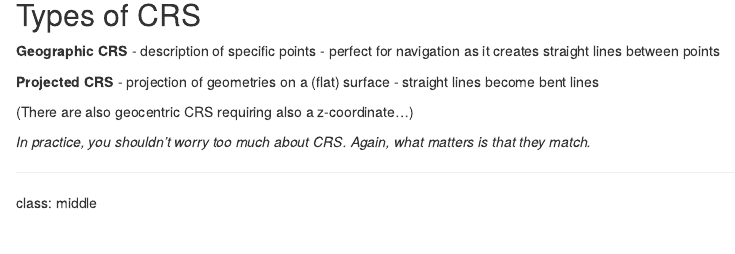
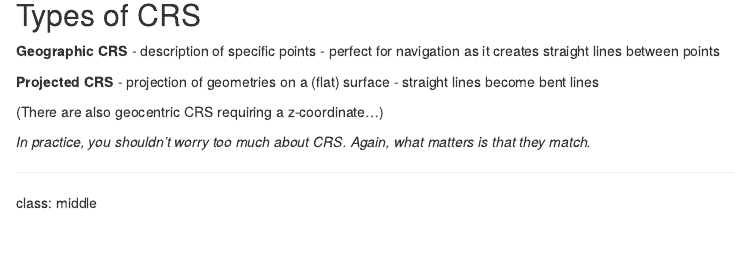
Before and after one commit to StefanJuenger/gesis-workshop-geospatial-techniques-R-2023, an R Markdown document (content/sessions/1_1_Introduction_GIS.Rmd): the page in a window 1100 px wide, from 5530 px down. Rendered offline with R 4.5, knitr and Pandoc, with nearby package versions; some code elsewhere in the file could not run offline; common packages that the code uses without loading them are loaded.

Commit message:
last edits

```diff
--- a/content/sessions/1_1_Introduction_GIS.Rmd
+++ b/content/sessions/1_1_Introduction_GIS.Rmd
@@ -358,7 +358,7 @@ woRkshoptools::include_picture("fig_projections.png")
 - projection of geometries on a (flat) surface
 - straight lines become bent lines
 
-(There are also geocentric CRS requiring also a z-coordinate...)
+(There are also geocentric CRS requiring a z-coordinate...)
 
 *In practice, you shouldn't worry too much about CRS. Again, what matters is that they match.*
 
```
Also changed, not shown: content/sessions/1_1_Introduction_GIS.Rmd (4 more changed lines).
